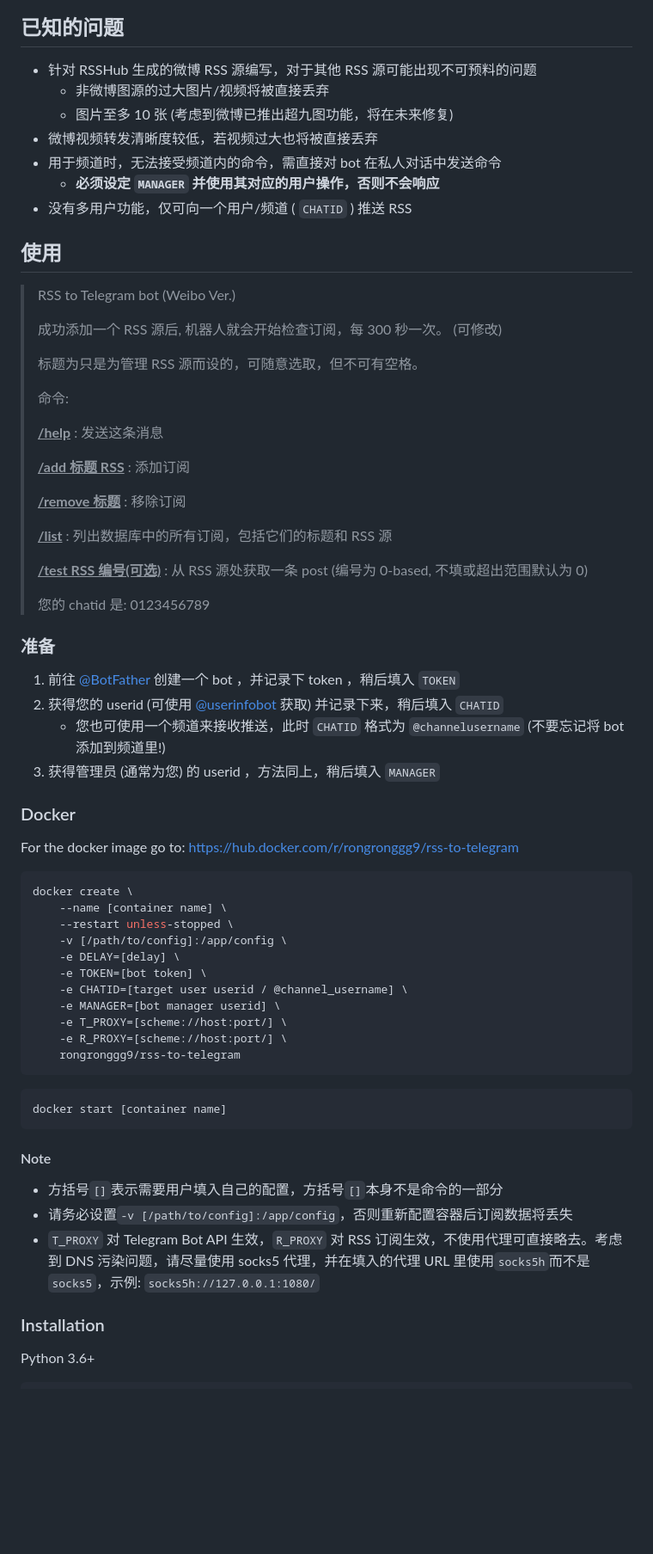
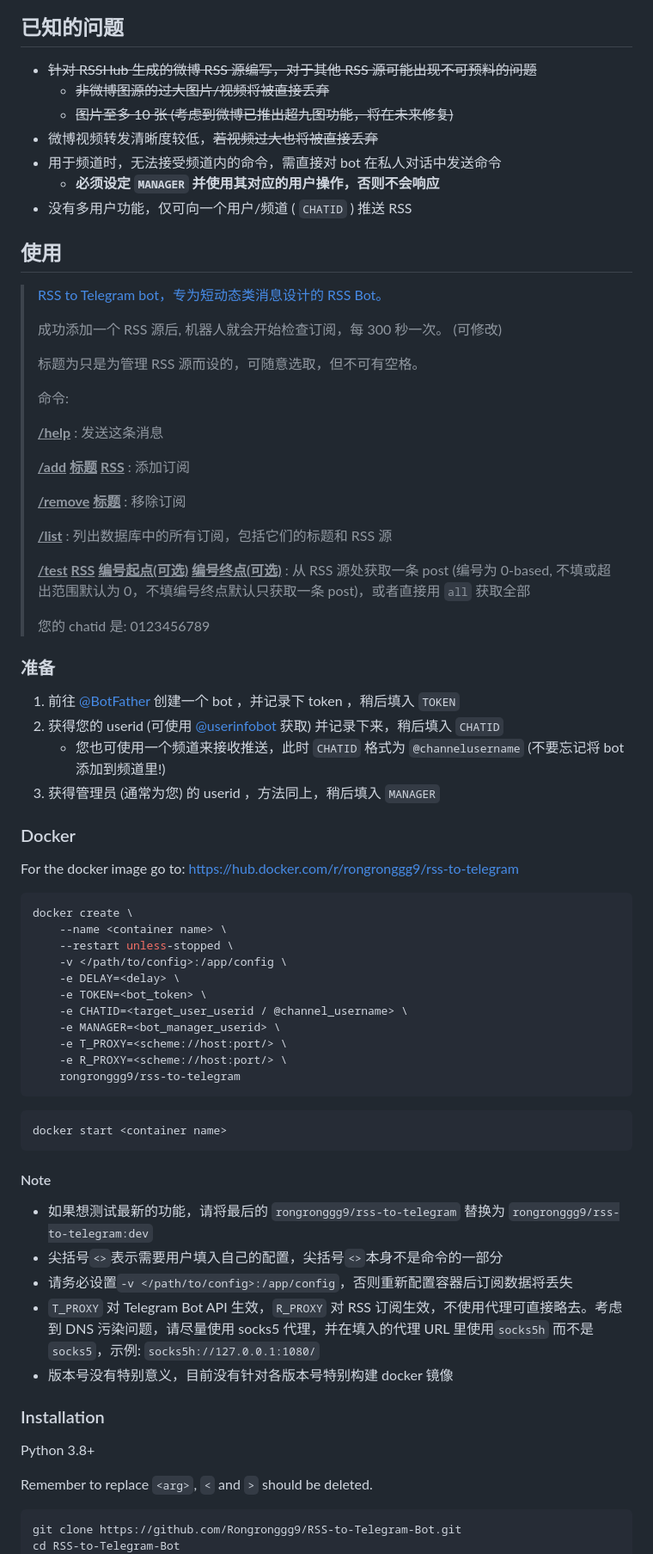
Before and after one commit to Rongronggg9/RSS-to-Telegram-Bot, a Markdown page: README.md, the part around one of its changes. Shown at 86% size. Rendered like a GitHub page; blank space fills up the shorter version.

Commit message:
update README and help message
Signed-off-by: Rongrong <15956627+Rongronggg9@users.noreply.github.com>

````diff
--- a/README.md
+++ b/README.md
@@ -34,17 +53,17 @@
 
 ## 已知的问题
 
-- 针对 RSSHub 生成的微博 RSS 源编写，对于其他 RSS 源可能出现不可预料的问题
-    - 非微博图源的过大图片/视频将被直接丢弃
-    - 图片至多 10 张 (考虑到微博已推出超九图功能，将在未来修复)
-- 微博视频转发清晰度较低，若视频过大也将被直接丢弃
+- ~~针对 RSSHub 生成的微博 RSS 源编写，对于其他 RSS 源可能出现不可预料的问题~~
+    - ~~非微博图源的过大图片/视频将被直接丢弃~~
+    - ~~图片至多 10 张 (考虑到微博已推出超九图功能，将在未来修复)~~
+- 微博视频转发清晰度较低，~~若视频过大也将被直接丢弃~~
 - 用于频道时，无法接受频道内的命令，需直接对 bot 在私人对话中发送命令
     - **必须设定 `MANAGER` 并使用其对应的用户操作，否则不会响应**
 - 没有多用户功能，仅可向一个用户/频道 ( `CHATID` ) 推送 RSS
 
 ## 使用
 
-> RSS to Telegram bot (Weibo Ver.)
+> [RSS to Telegram bot，专为短动态类消息设计的 RSS Bot。](https://github.com/Rongronggg9/RSS-to-Telegram-Bot)
 >
 > 成功添加一个 RSS 源后, 机器人就会开始检查订阅，每 300 秒一次。 (可修改)
 >
@@ -54,13 +73,13 @@
 >
 > **<u>/help</u>** : 发送这条消息
 >
-> **<u>/add 标题 RSS</u>** : 添加订阅
+> **<u>/add</u> <u>标题</u> <u>RSS</u>** : 添加订阅
 >
-> **<u>/remove 标题</u>** : 移除订阅
+> **<u>/remove</u> <u>标题</u>** : 移除订阅
 >
 > **<u>/list</u>** : 列出数据库中的所有订阅，包括它们的标题和 RSS 源
 >
-> **<u>/test RSS 编号(可选)</u>** : 从 RSS 源处获取一条 post (编号为 0-based, 不填或超出范围默认为 0)
+> **<u>/test</u> <u>RSS</u> <u>编号起点(可选)</u> <u>编号终点(可选)</u>** : 从 RSS 源处获取一条 post (编号为 0-based, 不填或超出范围默认为 0，不填编号终点默认只获取一条 post)，或者直接用 `all` 获取全部
 >
 > 您的 chatid 是: 0123456789
 
@@ -71,35 +90,44 @@
     - 您也可使用一个频道来接收推送，此时 `CHATID` 格式为 `@channelusername` (不要忘记将 bot 添加到频道里!)
 3. 获得管理员 (通常为您) 的 userid ，方法同上，稍后填入 `MANAGER`
 
-
 ### Docker
 
 For the docker image go to: https://hub.docker.com/r/rongronggg9/rss-to-telegram
 
 ```sh
 docker create \
-    --name [container name] \
+    --name <container name> \
     --restart unless-stopped \
-    -v [/path/to/config]:/app/config \
-    -e DELAY=[delay] \
-    -e TOKEN=[bot token] \
-    -e CHATID=[target user userid / @channel_username] \
-    -e MANAGER=[bot manager userid] \
-    -e T_PROXY=[scheme://host:port/] \
-    -e R_PROXY=[scheme://host:port/] \
+    -v </path/to/config>:/app/config \
+    -e DELAY=<delay> \
+    -e TOKEN=<bot_token> \
+    -e CHATID=<target_user_userid / @channel_username> \
+    -e MANAGER=<bot_manager_userid> \
+    -e T_PROXY=<scheme://host:port/> \
+    -e R_PROXY=<scheme://host:port/> \
     rongronggg9/rss-to-telegram
 ```
+
 ```sh
-docker start [container name]
+docker start <container name>
 ```
+
 #### Note
-- 方括号`[]`表示需要用户填入自己的配置，方括号`[]`本身不是命令的一部分
-- 请务必设置`-v [/path/to/config]:/app/config`，否则重新配置容器后订阅数据将丢失
-- `T_PROXY` 对 Telegram Bot API 生效，`R_PROXY` 对 RSS 订阅生效，不使用代理可直接略去。考虑到 DNS 污染问题，请尽量使用 socks5 代理，并在填入的代理 URL 里使用`socks5h`而不是`socks5`，示例: `socks5h://127.0.0.1:1080/`
+
+- 如果想测试最新的功能，请将最后的 `rongronggg9/rss-to-telegram` 替换为 `rongronggg9/rss-to-telegram:dev`
+- 尖括号`<>`表示需要用户填入自己的配置，尖括号`<>`本身不是命令的一部分
+- 请务必设置`-v </path/to/config>:/app/config`，否则重新配置容器后订阅数据将丢失
+- `T_PROXY` 对 Telegram Bot API 生效，`R_PROXY` 对 RSS 订阅生效，不使用代理可直接略去。考虑到 DNS 污染问题，请尽量使用 socks5 代理，并在填入的代理 URL 里使用`socks5h`
+  而不是`socks5`，示例: `socks5h://127.0.0.1:1080/`
+- 版本号没有特别意义，目前没有针对各版本号特别构建 docker 镜像
 
 ### Installation
 
-Python 3.6+
+Python 3.8+
+
+Remember to replace `<arg>`, `<` and `>` should be deleted.
 
 ```sh
+git clone https://github.com/Rongronggg9/RSS-to-Telegram-Bot.git
+cd RSS-to-Telegram-Bot
 pip install -r requirements.txt
````
Also changed, not shown: other parts of README.md (+40 -20 lines), resources/example3.png (added), 1 other file.
